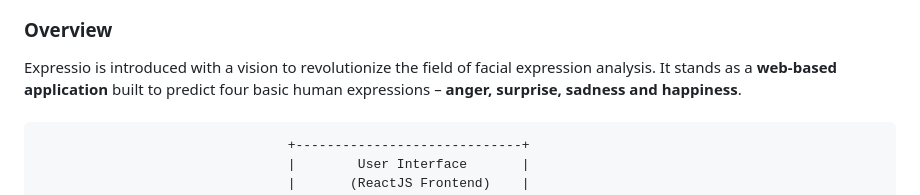
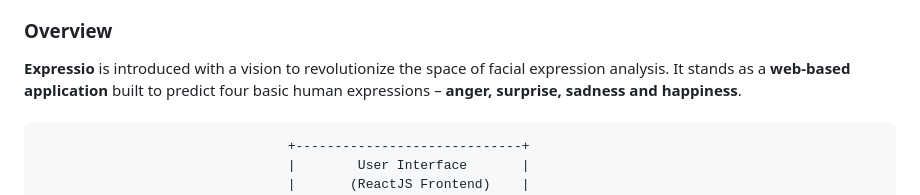
Before and after one commit to asood-life/expressio, a Markdown page: README.md, the part around the change. Rendered like a GitHub page.

```diff
--- a/README.md
+++ b/README.md
@@ -20,7 +20,7 @@
 <h3 id="overview">Overview</h3>
 
 <div>
-    Expressio is introduced with a vision to revolutionize the field of facial expression analysis. It stands as a <b>web-based application</b> built to predict four basic human expressions – <b>anger, surprise, sadness and happiness</b>.
+    <b>Expressio</b> is introduced with a vision to revolutionize the space of facial expression analysis. It stands as a <b>web-based application</b> built to predict four basic human expressions – <b>anger, surprise, sadness and happiness</b>.
 </div>
 <br>
 
```
